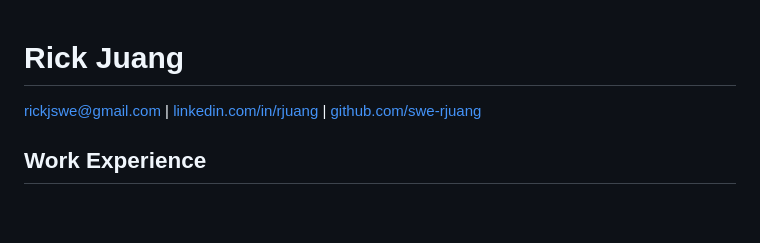
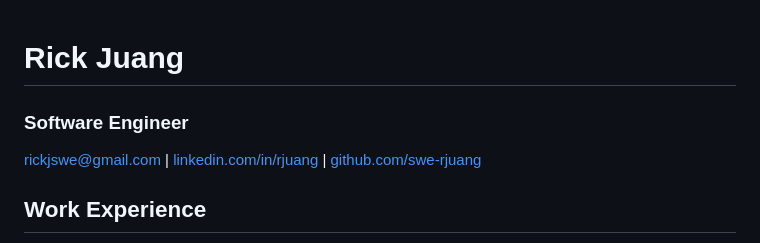
Before and after one commit to swe-rjuang/Resume-Portfolio, a Markdown page: resume.md, the part around the change. Drawn GitHub-style; blank space fills up the shorter version.

```diff
--- a/resume.md
+++ b/resume.md
@@ -1,4 +1,5 @@
 # Rick Juang
+### Software Engineer
 rickjswe@gmail.com | [linkedin.com/in/rjuang](https://linkedin.com/in/rjuang) | [github.com/swe-rjuang](https://github.com/swe-rjuang)
 
 ## Work Experience
```
